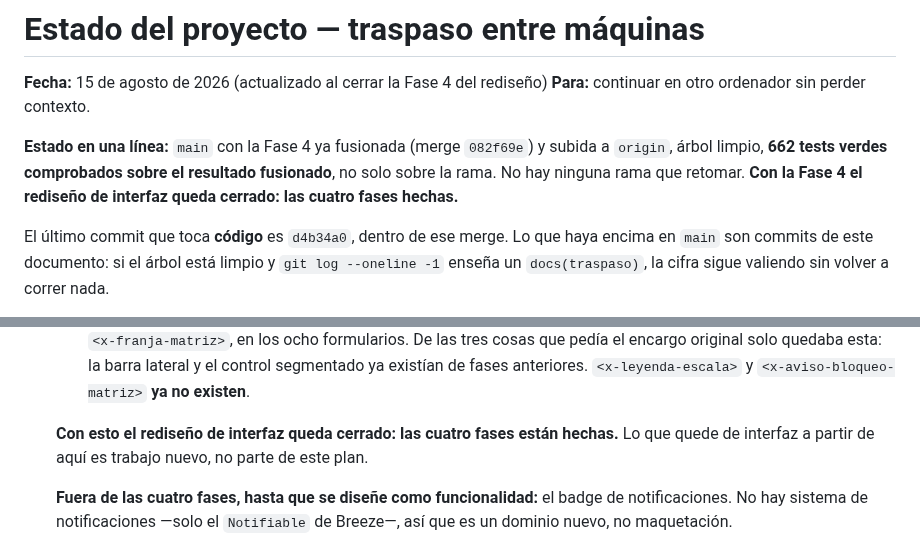
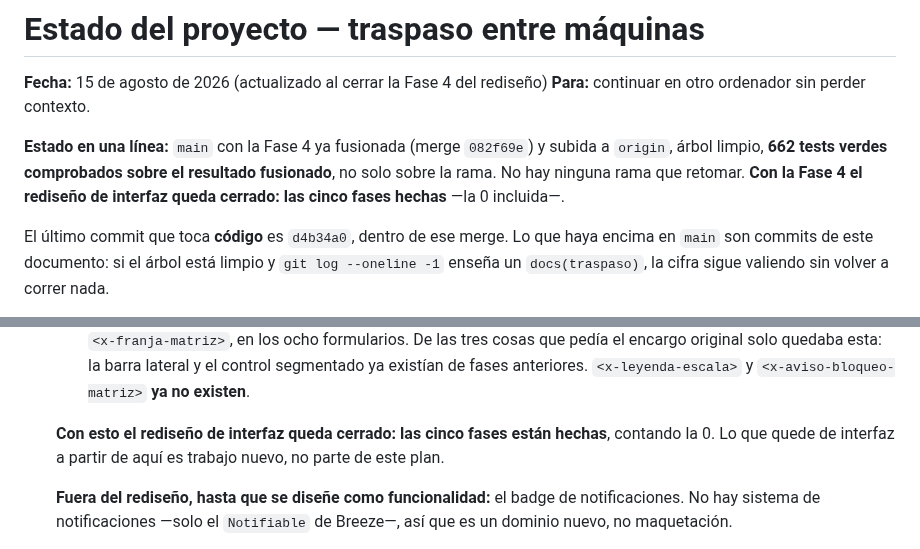
Before and after one commit to Jhampier-u/proyecto-turismo, a Markdown page: docs/ESTADO-PROYECTO.md, 2 parts joined by grey strips. Rendered like a GitHub page.

Commit message:
docs(traspaso): cinco fases, no cuatro, como ya dice el punto 14
La otra maquina cerro el punto 14 contando cinco fases -la 0 incluida- y mis
entradas de la Fase 4 decian «las cuatro». Dos cifras para lo mismo en el
mismo documento es justo lo que ese commit venia a arreglar.

Co-Authored-By: Claude Opus 5 <noreply@anthropic.com>

```diff
--- a/docs/ESTADO-PROYECTO.md
+++ b/docs/ESTADO-PROYECTO.md
@@ -6,8 +6,8 @@
 **Estado en una línea:** `main` con la Fase 4 ya fusionada (merge `082f69e`) y
 subida a `origin`, árbol limpio, **662 tests verdes comprobados sobre el
 resultado fusionado**, no solo sobre la rama. No hay ninguna rama que retomar.
-**Con la Fase 4 el rediseño de interfaz queda cerrado: las cuatro fases
-hechas.**
+**Con la Fase 4 el rediseño de interfaz queda cerrado: las cinco fases
+hechas** —la 0 incluida—.
 
 El último commit que toca **código** es `d4b34a0`, dentro de ese merge. Lo que
 haya encima en `main` son commits de este documento: si el árbol está limpio y
@@ -2278,11 +2278,11 @@ niveles de anidamiento— y ninguno se movió con el cambio.
       barra lateral y el control segmentado ya existían de fases anteriores.
       `<x-leyenda-escala>` y `<x-aviso-bloqueo-matriz>` **ya no existen**.
 
-    **Con esto el rediseño de interfaz queda cerrado: las cuatro fases están
-    hechas.** Lo que quede de interfaz a partir de aquí es trabajo nuevo, no
+    **Con esto el rediseño de interfaz queda cerrado: las cinco fases están
+    hechas**, contando la 0. Lo que quede de interfaz a partir de aquí es trabajo nuevo, no
     parte de este plan.
 
-    **Fuera de las cuatro fases, hasta que se diseñe como funcionalidad:** el
+    **Fuera del rediseño, hasta que se diseñe como funcionalidad:** el
     badge de notificaciones. No hay sistema de notificaciones —solo el
     `Notifiable` de Breeze—, así que es un dominio nuevo, no maquetación.
 15. ~~**Los restos de la Fase 0**~~ — hecho en `restos-fase-0` (§3). Suite
```
